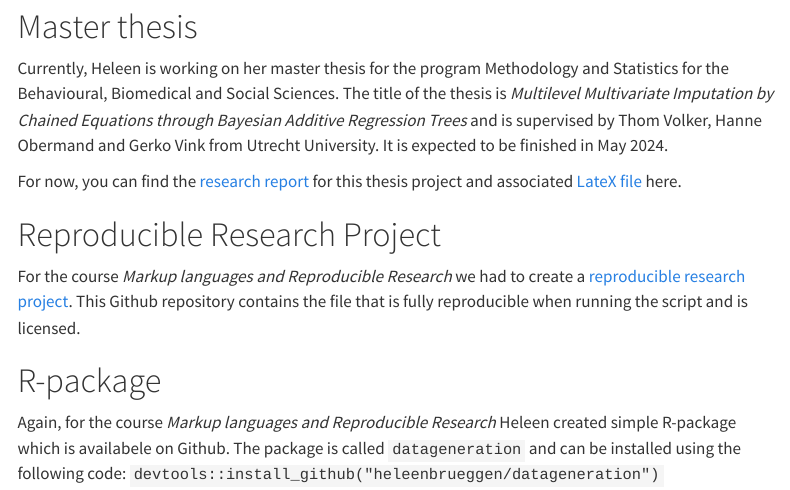
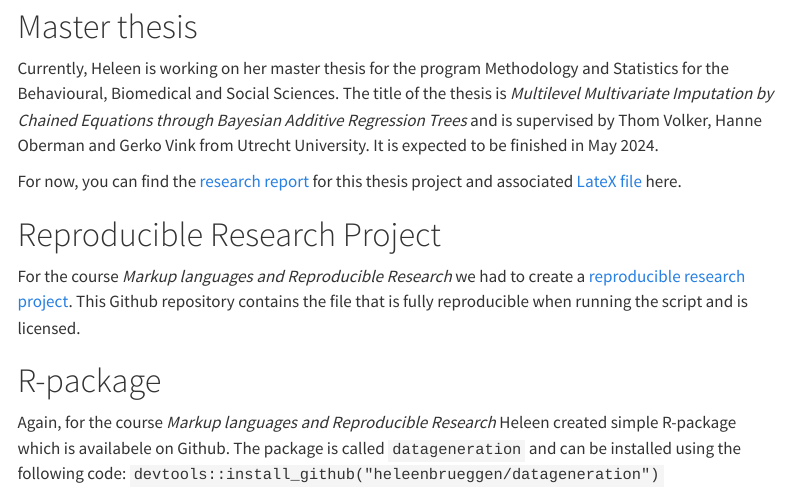
Before and after one commit to heleenbrueggen/developer-portfolio, a Quarto document (projects.qmd): the page in a window 1100 px wide, from 80 px down. Rendered offline with R 4.5, knitr and Pandoc in place of Quarto, with nearby package versions; menus at the side of the page are left out.

Commit message:
Spelling mistake

```diff
--- a/projects.qmd
+++ b/projects.qmd
@@ -5,7 +5,7 @@ title: "Projects"
 # Master thesis
 
 Currently, Heleen is working on her master thesis for the program Methodology and Statistics for the Behavioural, Biomedical and Social Sciences. The title of the thesis is *Multilevel Multivariate Imputation by Chained Equations through
-Bayesian Additive Regression Trees* and is supervised by Thom Volker, Hanne Obermand and Gerko Vink from Utrecht University. It is expected to be finished in May 2024.
+Bayesian Additive Regression Trees* and is supervised by Thom Volker, Hanne Oberman and Gerko Vink from Utrecht University. It is expected to be finished in May 2024.
 
 For now, you can find the [research report](files/Research_Report_Heleen_Brueggen.pdf) for this thesis project and associated [LateX file](files/Research_Report_Heleen_Brueggen.zip) here.
 
```
